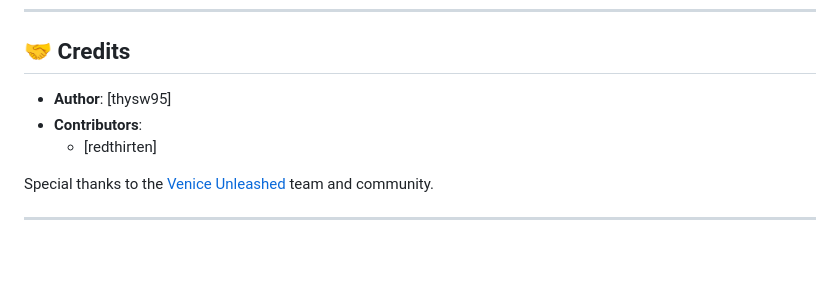
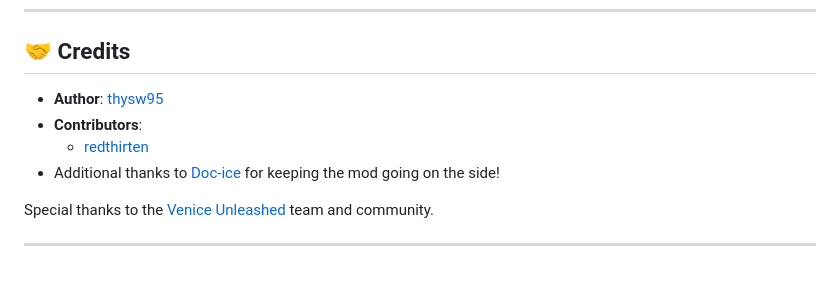
Before and after one commit to thysw95/vu-progression, a Markdown page: README.md, the part around the change. Drawn GitHub-style.

```diff
--- a/README.md
+++ b/README.md
@@ -112,9 +112,10 @@ The mod is written in [VEXT (VeniceEXT)](https://docs.veniceunleashed.net/vext/)
 ---
 
 ## 🤝 Credits
-- **Author**: [thysw95]
+- **Author**: [thysw95](https://github.com/thysw95)
 - **Contributors**:
-  - [redthirten]
+  - [redthirten](https://github.com/redthirten)
+- Additional thanks to [Doc-ice](https://github.com/Doc-ice) for keeping the mod going on the side!
 
 Special thanks to the [Venice Unleashed](https://veniceunleashed.net/) team and community.
 
```
